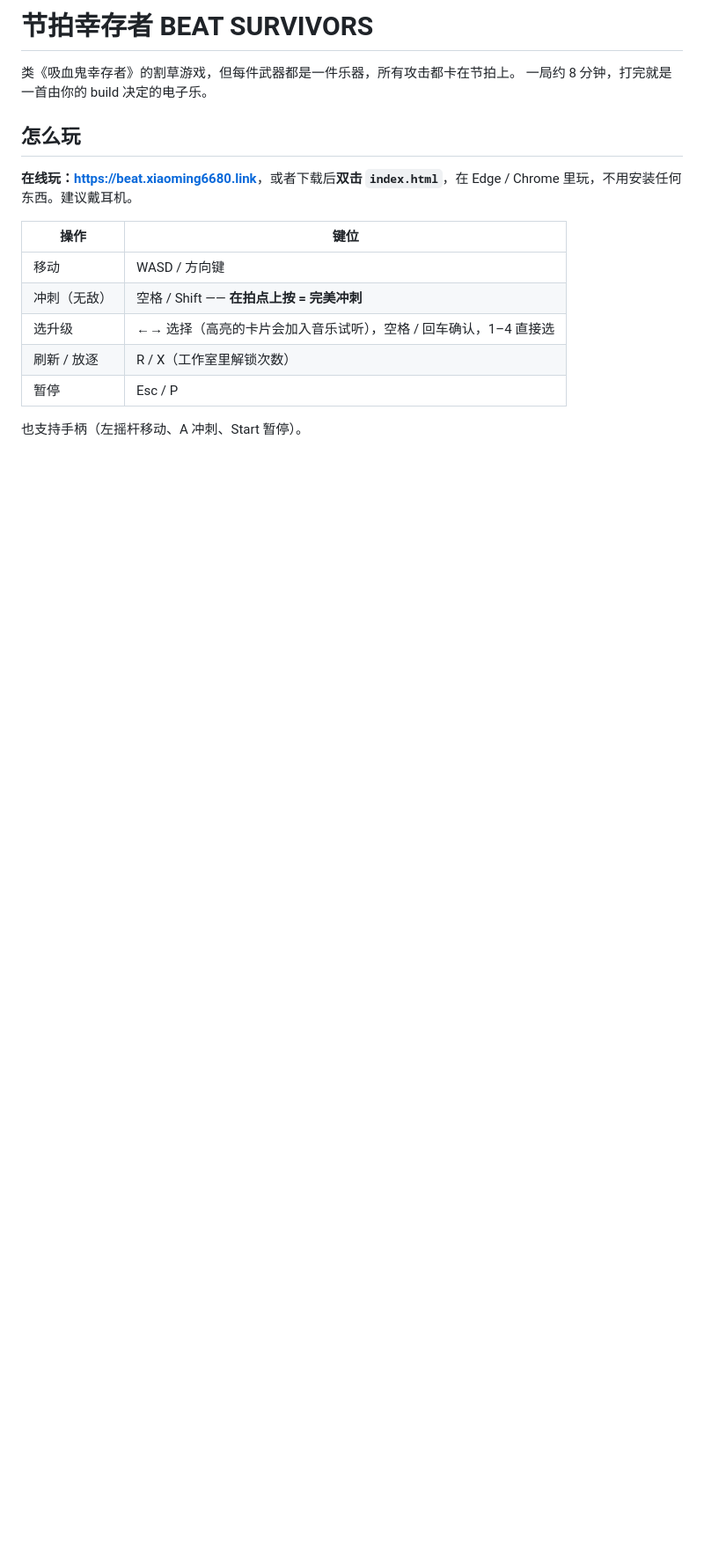
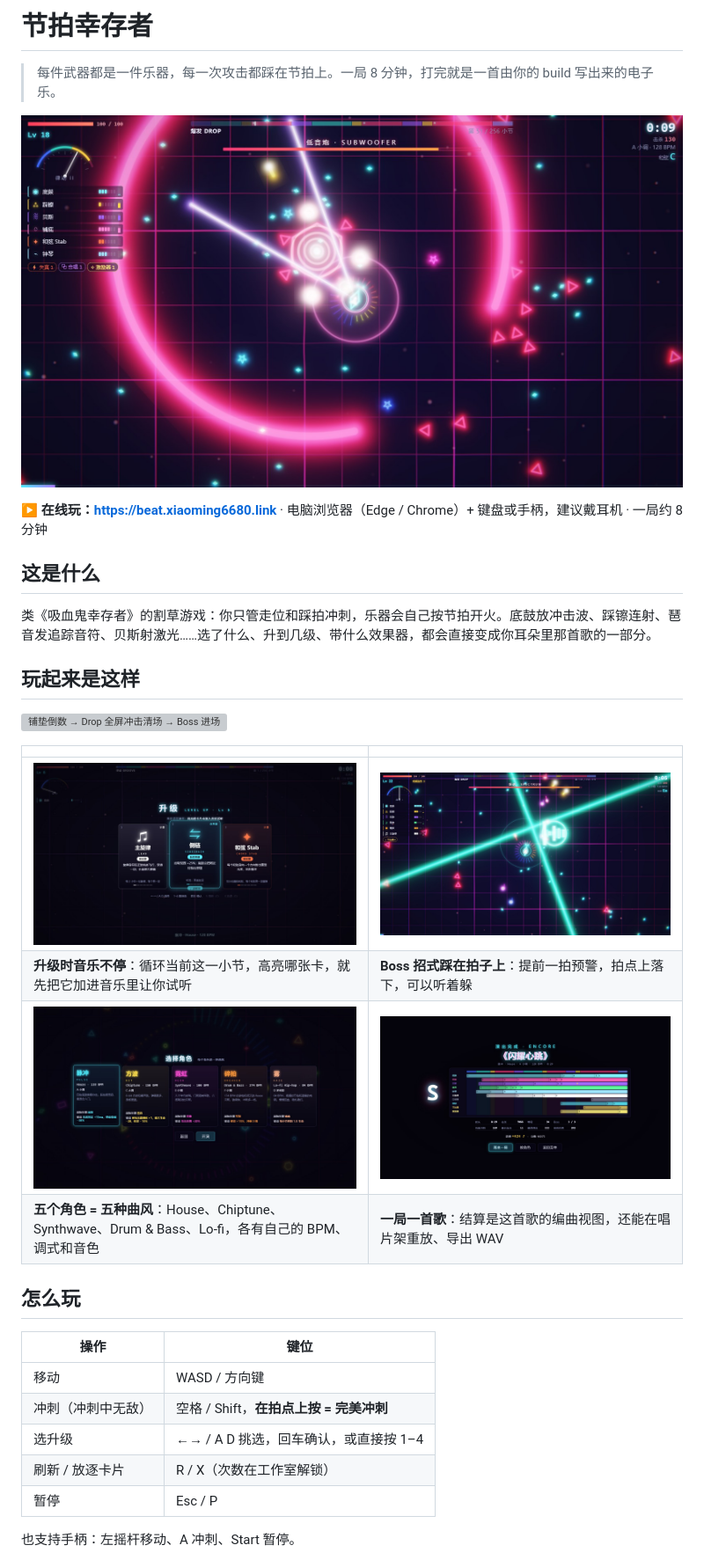
Before and after one commit to xiaoming6680/beat-survivors, a Markdown page: README.md, the part around one of its changes. Shown at 88% size. GitHub-like rendering; pictures changed too: docs/images/boss.jpg (added), docs/images/hero.jpg (added), docs/images/levelup.jpg (added); blank space fills up the shorter version; grey boxes are pictures that could not be loaded.

Commit message:
docs: README 改为面向玩家的图文版（头图、玩法 GIF、四张配图、更多小游戏），附截图脚本 tools/readme_shots.py

```diff
--- a/README.md
+++ b/README.md
@@ -1,19 +1,35 @@
-# 节拍幸存者 BEAT SURVIVORS
+# 节拍幸存者
 
-类《吸血鬼幸存者》的割草游戏，但每件武器都是一件乐器，所有攻击都卡在节拍上。
-一局约 8 分钟，打完就是一首由你的 build 决定的电子乐。
+> 每件武器都是一件乐器，每一次攻击都踩在节拍上。一局 8 分钟，打完就是一首由你的 build 写出来的电子乐。
+
+![Drop 那一拍：低音炮 Boss 进场，冲击环扫过全屏](docs/images/hero.jpg)
+
+**▶ 在线玩：<https://beat.xiaoming6680.link>** · 电脑浏览器（Edge / Chrome）+ 键盘或手柄，建议戴耳机 · 一局约 8 分钟
+
+## 这是什么
+
+类《吸血鬼幸存者》的割草游戏：你只管走位和踩拍冲刺，乐器会自己按节拍开火。底鼓放冲击波、踩镲连射、琶音发追踪音符、贝斯射激光……选了什么、升到几级、带什么效果器，都会直接变成你耳朵里那首歌的一部分。
+
+## 玩起来是这样
+
+![铺垫倒数 → Drop 全屏冲击清场 → Boss 进场](docs/images/play.gif)
+
+| | |
+|---|---|
+| ![升级三选一，高亮的卡片在试听](docs/images/levelup.jpg) | ![频谱 Boss 的激光落在拍点上](docs/images/boss.jpg) |
+| **升级时音乐不停**：循环当前这一小节，高亮哪张卡，就先把它加进音乐里让你试听 | **Boss 招式踩在拍子上**：提前一拍预警，拍点上落下，可以听着躲 |
+| ![五个角色，五种曲风](docs/images/styles.jpg) | ![结算：这首歌的编曲视图](docs/images/results.jpg) |
+| **五个角色 = 五种曲风**：House、Chiptune、Synthwave、Drum & Bass、Lo-fi，各有自己的 BPM、调式和音色 | **一局一首歌**：结算是这首歌的编曲视图，还能在唱片架重放、导出 WAV |
 
 ## 怎么玩
-
-**在线玩：<https://beat.xiaoming6680.link>**，或者下载后**双击 `index.html`**，在 Edge / Chrome 里玩，不用安装任何东西。建议戴耳机。
 
 | 操作 | 键位 |
 |------|------|
 | 移动 | WASD / 方向键 |
-| 冲刺（无敌） | 空格 / Shift —— **在拍点上按 = 完美冲刺** |
-| 选升级 | ←→ 选择（高亮的卡片会加入音乐试听），空格 / 回车确认，1–4 直接选 |
-| 刷新 / 放逐 | R / X（工作室里解锁次数） |
+| 冲刺（冲刺中无敌） | 空格 / Shift，**在拍点上按 = 完美冲刺** |
+| 选升级 | ←→ / A D 挑选，回车确认，或直接按 1–4 |
+| 刷新 / 放逐卡片 | R / X（次数在工作室解锁） |
 | 暂停 | Esc / P |
 
-也支持手柄（左摇杆移动、A 冲刺、Start 暂停）。
+也支持手柄：左摇杆移动、A 冲刺、Start 暂停。
 
```
Also changed, not shown: other parts of README.md (+14 -11 lines), 2 other files.
